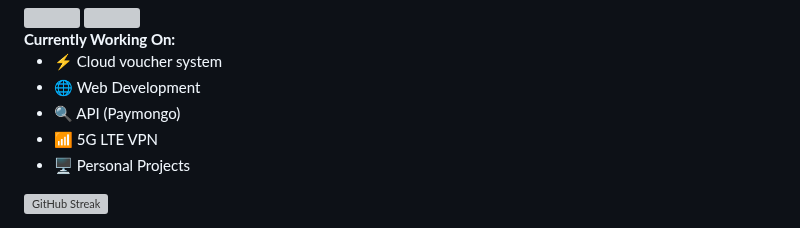
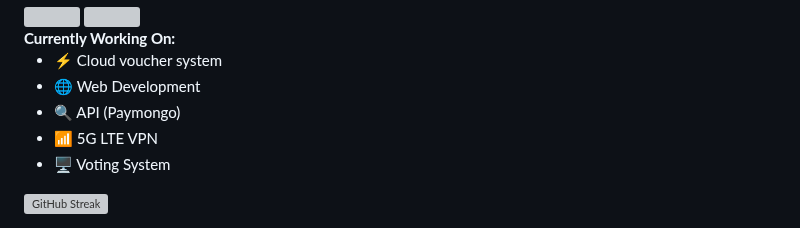
Before and after one commit to YlunoZup/YlunoZup, a Markdown page: README.md, the part around the change. GitHub-like rendering; grey boxes are pictures that could not be loaded.

```diff
--- a/README.md
+++ b/README.md
@@ -73,7 +73,7 @@
       <li>🌐 Web Development</li>
       <li>🔍 API (Paymongo)</li>
       <li>📶 5G LTE VPN</li>
-      <li>🖥️ Personal Projects</li>
+      <li>🖥️ Voting System</li>
     </ul>
   </div>
   <div style="flex-shrink: 0;">
```
